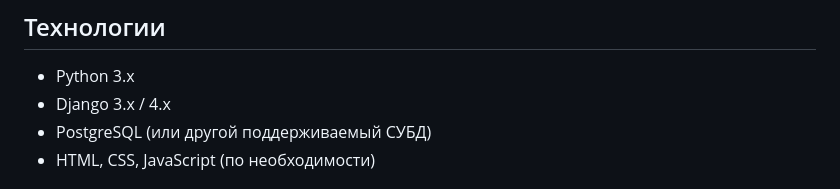
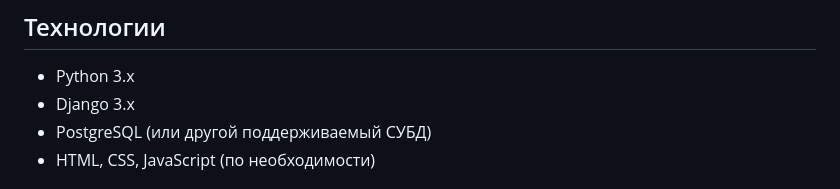
Before and after one commit to MaminAmetist/travel_market_django, a Markdown page: README.md, the part around the change. Drawn GitHub-style.

```diff
--- a/README.md
+++ b/README.md
@@ -19,7 +19,7 @@ https://travel-market-render.onrender.com
 ## Технологии
 
 - Python 3.x
-- Django 3.x / 4.x
+- Django 3.x
 - PostgreSQL (или другой поддерживаемый СУБД)
 - HTML, CSS, JavaScript (по необходимости)
 
```
